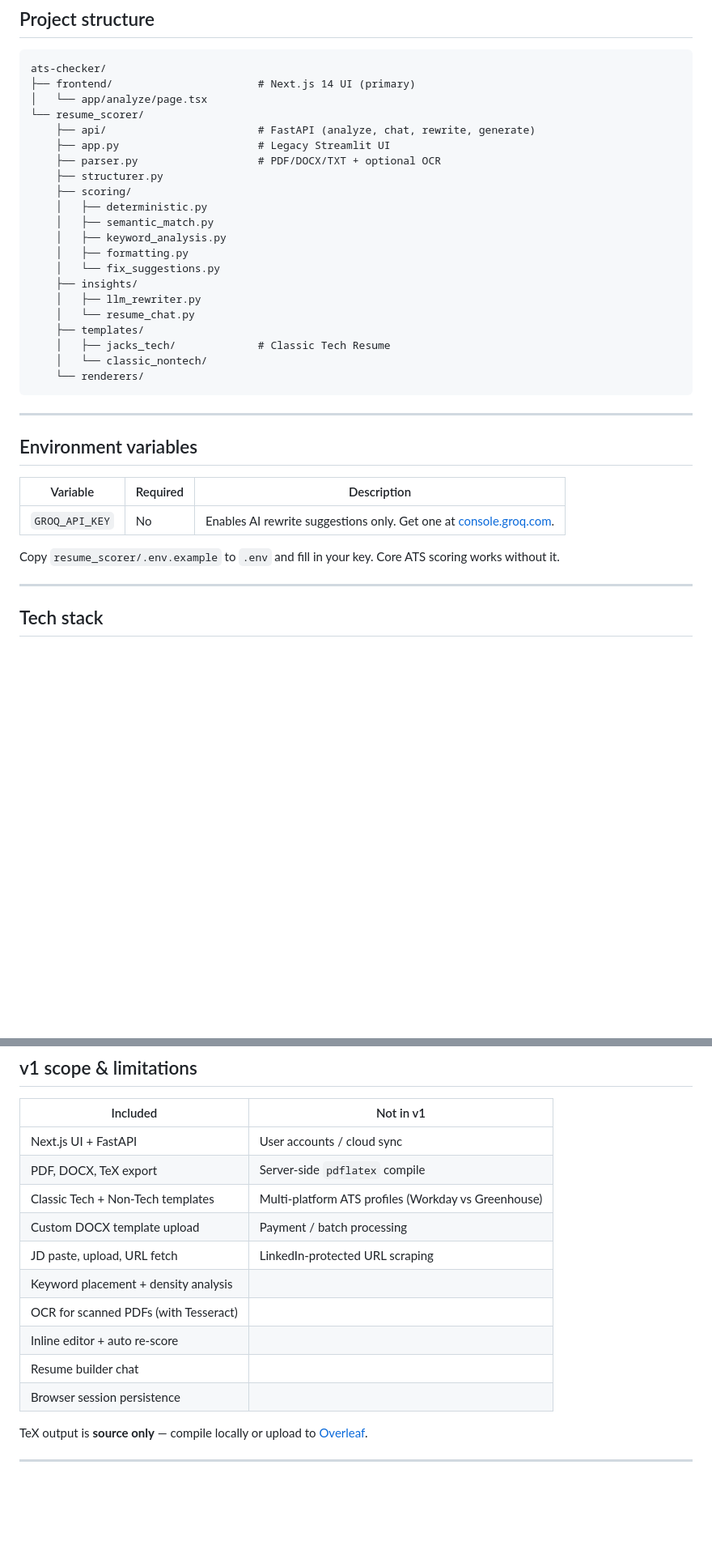
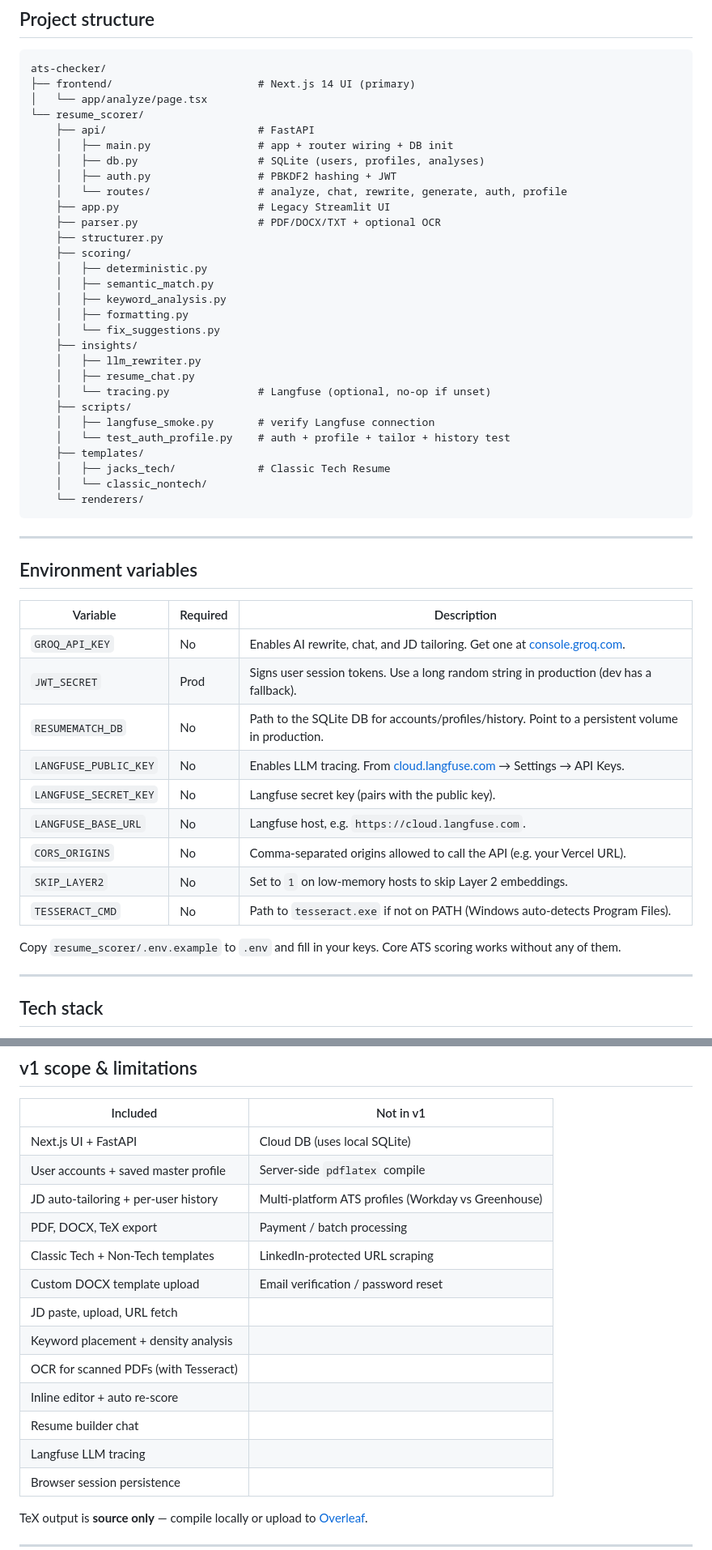
Before and after one commit to ayushanand27/ats-checker, a Markdown page: README.md, 2 parts joined by grey strips. Shown at 81% size. Drawn GitHub-style; blank space fills up the shorter version.

Commit message:
Document user accounts, JD tailoring, and Langfuse tracing in README.

```diff
--- a/README.md
+++ b/README.md
@@ -163,7 +189,11 @@ ats-checker/
 ├── frontend/                       # Next.js 14 UI (primary)
 │   └── app/analyze/page.tsx
 └── resume_scorer/
-    ├── api/                        # FastAPI (analyze, chat, rewrite, generate)
+    ├── api/                        # FastAPI
+    │   ├── main.py                 # app + router wiring + DB init
+    │   ├── db.py                   # SQLite (users, profiles, analyses)
+    │   ├── auth.py                 # PBKDF2 hashing + JWT
+    │   └── routes/                 # analyze, chat, rewrite, generate, auth, profile
     ├── app.py                      # Legacy Streamlit UI
     ├── parser.py                   # PDF/DOCX/TXT + optional OCR
     ├── structurer.py
@@ -175,7 +205,11 @@ ats-checker/
     │   └── fix_suggestions.py
     ├── insights/
     │   ├── llm_rewriter.py
-    │   └── resume_chat.py
+    │   ├── resume_chat.py
+    │   └── tracing.py              # Langfuse (optional, no-op if unset)
+    ├── scripts/
+    │   ├── langfuse_smoke.py       # verify Langfuse connection
+    │   └── test_auth_profile.py    # auth + profile + tailor + history test
     ├── templates/
     │   ├── jacks_tech/             # Classic Tech Resume
     │   └── classic_nontech/
@@ -188,9 +222,17 @@ ats-checker/
 
 | Variable | Required | Description |
 |----------|----------|-------------|
-| `GROQ_API_KEY` | No | Enables AI rewrite suggestions only. Get one at [console.groq.com](https://console.groq.com). |
+| `GROQ_API_KEY` | No | Enables AI rewrite, chat, and JD tailoring. Get one at [console.groq.com](https://console.groq.com). |
+| `JWT_SECRET` | Prod | Signs user session tokens. Use a long random string in production (dev has a fallback). |
+| `RESUMEMATCH_DB` | No | Path to the SQLite DB for accounts/profiles/history. Point to a persistent volume in production. |
+| `LANGFUSE_PUBLIC_KEY` | No | Enables LLM tracing. From [cloud.langfuse.com](https://cloud.langfuse.com) → Settings → API Keys. |
+| `LANGFUSE_SECRET_KEY` | No | Langfuse secret key (pairs with the public key). |
+| `LANGFUSE_BASE_URL` | No | Langfuse host, e.g. `https://cloud.langfuse.com`. |
+| `CORS_ORIGINS` | No | Comma-separated origins allowed to call the API (e.g. your Vercel URL). |
+| `SKIP_LAYER2` | No | Set to `1` on low-memory hosts to skip Layer 2 embeddings. |
+| `TESSERACT_CMD` | No | Path to `tesseract.exe` if not on PATH (Windows auto-detects Program Files). |
 
-Copy `resume_scorer/.env.example` to `.env` and fill in your key. Core ATS scoring works without it.
+Copy `resume_scorer/.env.example` to `.env` and fill in your keys. Core ATS scoring works without any of them.
 
 ---
 
@@ -209,15 +251,18 @@ Copy `resume_scorer/.env.example` to `.env` and fill in your key. Core ATS scori
 
 | Included | Not in v1 |
 |----------|-----------|
-| Next.js UI + FastAPI | User accounts / cloud sync |
-| PDF, DOCX, TeX export | Server-side `pdflatex` compile |
-| Classic Tech + Non-Tech templates | Multi-platform ATS profiles (Workday vs Greenhouse) |
-| Custom DOCX template upload | Payment / batch processing |
-| JD paste, upload, URL fetch | LinkedIn-protected URL scraping |
+| Next.js UI + FastAPI | Cloud DB (uses local SQLite) |
+| User accounts + saved master profile | Server-side `pdflatex` compile |
+| JD auto-tailoring + per-user history | Multi-platform ATS profiles (Workday vs Greenhouse) |
+| PDF, DOCX, TeX export | Payment / batch processing |
+| Classic Tech + Non-Tech templates | LinkedIn-protected URL scraping |
+| Custom DOCX template upload | Email verification / password reset |
+| JD paste, upload, URL fetch | |
 | Keyword placement + density analysis | |
 | OCR for scanned PDFs (with Tesseract) | |
 | Inline editor + auto re-score | |
 | Resume builder chat | |
+| Langfuse LLM tracing | |
 | Browser session persistence | |
 
 TeX output is **source only** — compile locally or upload to [Overleaf](https://www.overleaf.com).
```
Also changed, not shown: other parts of README.md (+26 -0 lines).
